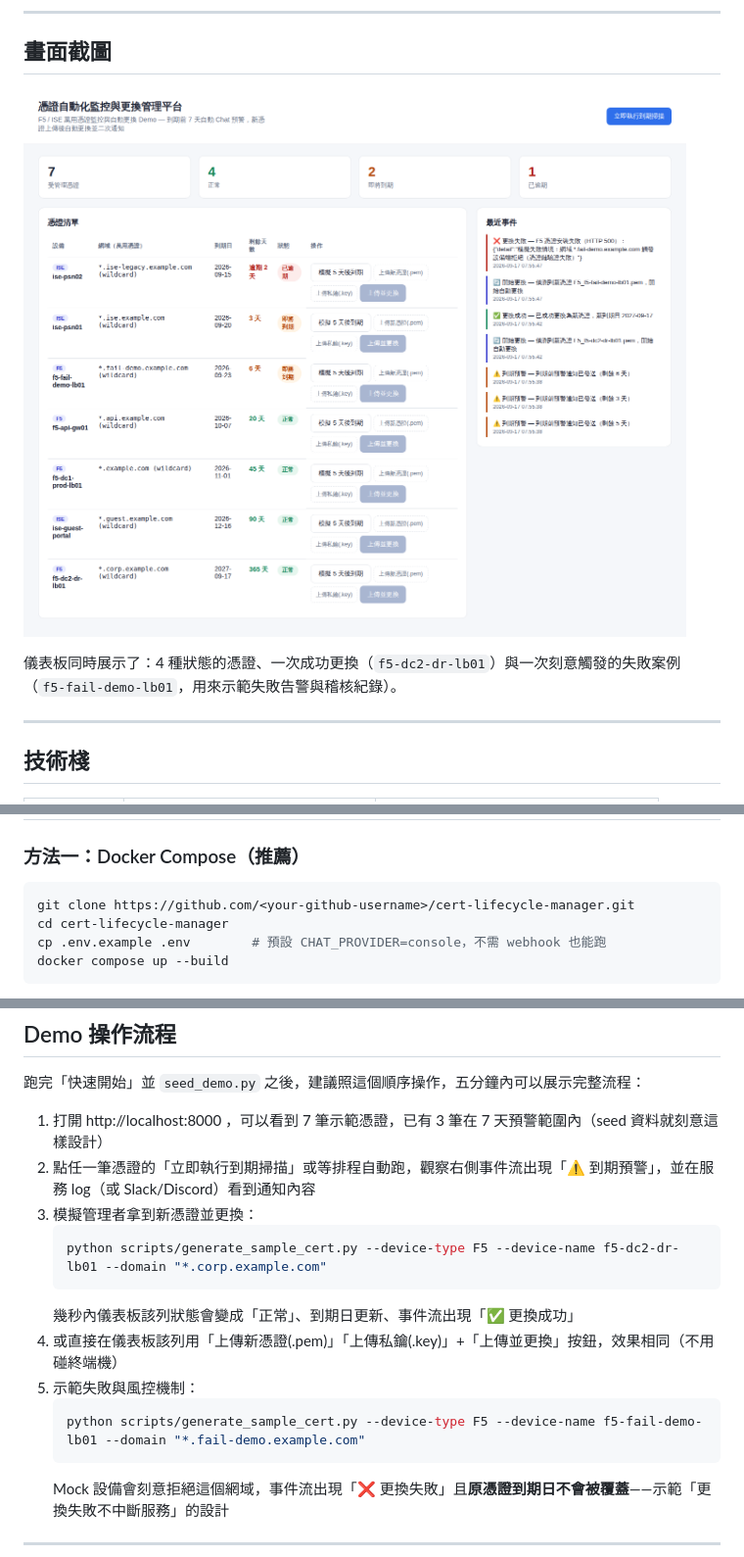
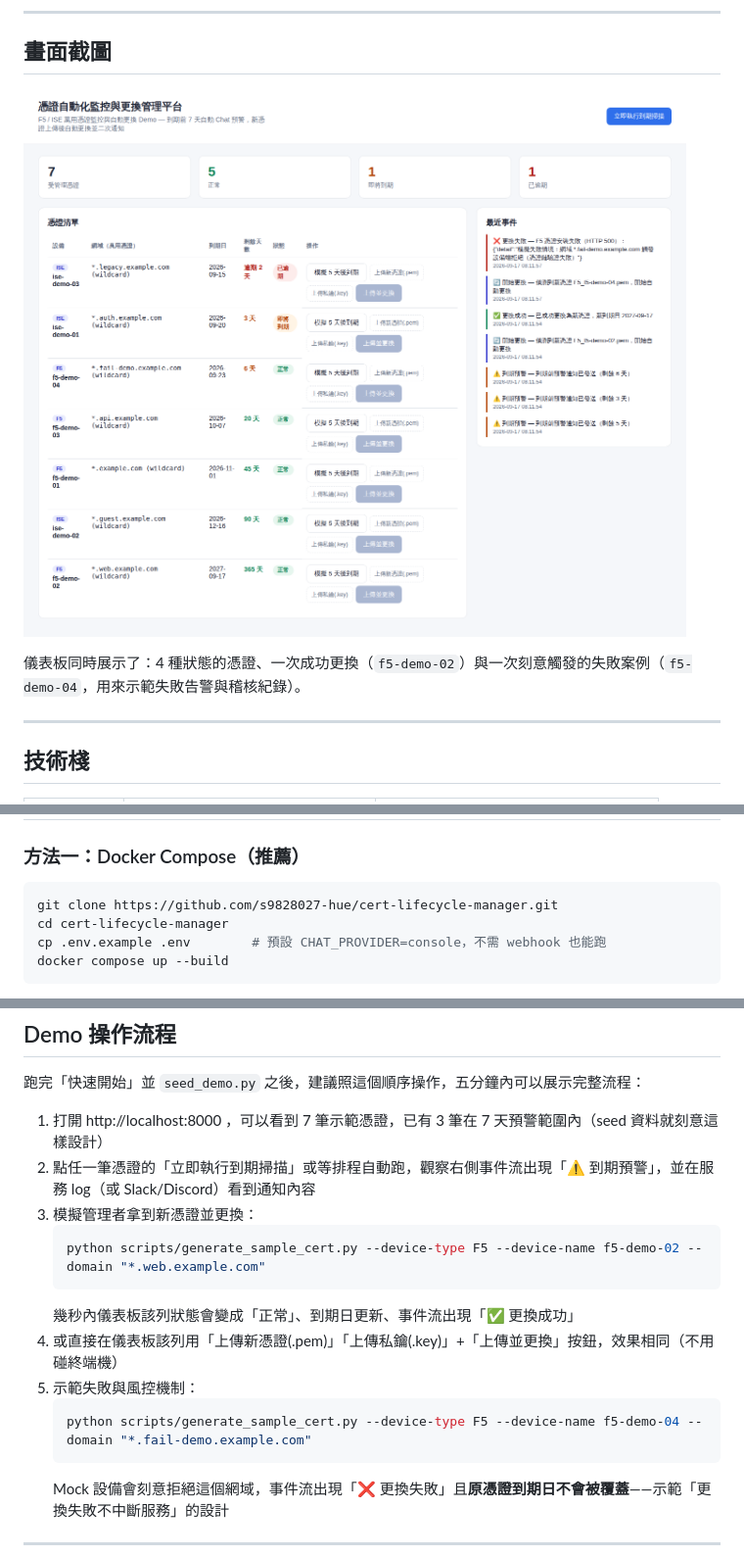
Before and after one commit to s9828027-hue/cert-lifecycle-manager, a Markdown page: README.md, 3 parts joined by grey strips. Shown at 98% size. Rendered like a GitHub page; pictures changed too: docs/screenshots/dashboard.png.

````diff
--- a/README.md
+++ b/README.md
@@ -77,7 +75,7 @@ flowchart LR
 
 ![Dashboard](docs/screenshots/dashboard.png)
 
-儀表板同時展示了：4 種狀態的憑證、一次成功更換（`f5-dc2-dr-lb01`）與一次刻意觸發的失敗案例（`f5-fail-demo-lb01`，用來示範失敗告警與稽核紀錄）。
+儀表板同時展示了：4 種狀態的憑證、一次成功更換（`f5-demo-02`）與一次刻意觸發的失敗案例（`f5-demo-04`，用來示範失敗告警與稽核紀錄）。
 
 ---
 
@@ -102,7 +100,7 @@ flowchart LR
 ### 方法一：Docker Compose（推薦）
 
 ```bash
-git clone https://github.com/<your-github-username>/cert-lifecycle-manager.git
+git clone https://github.com/s9828027-hue/cert-lifecycle-manager.git
 cd cert-lifecycle-manager
 cp .env.example .env        # 預設 CHAT_PROVIDER=console，不需 webhook 也能跑
 docker compose up --build
@@ -157,13 +155,13 @@ Slack / Discord 都可以免費申請一組 Incoming Webhook URL 做測試。
 2. 點任一筆憑證的「立即執行到期掃描」或等排程自動跑，觀察右側事件流出現「⚠️ 到期預警」，並在服務 log（或 Slack/Discord）看到通知內容
 3. 模擬管理者拿到新憑證並更換：
    ```bash
-   python scripts/generate_sample_cert.py --device-type F5 --device-name f5-dc2-dr-lb01 --domain "*.corp.example.com"
+   python scripts/generate_sample_cert.py --device-type F5 --device-name f5-demo-02 --domain "*.web.example.com"
    ```
    幾秒內儀表板該列狀態會變成「正常」、到期日更新、事件流出現「✅ 更換成功」
 4. 或直接在儀表板該列用「上傳新憑證(.pem)」「上傳私鑰(.key)」+「上傳並更換」按鈕，效果相同（不用碰終端機）
 5. 示範失敗與風控機制：
    ```bash
-   python scripts/generate_sample_cert.py --device-type F5 --device-name f5-fail-demo-lb01 --domain "*.fail-demo.example.com"
+   python scripts/generate_sample_cert.py --device-type F5 --device-name f5-demo-04 --domain "*.fail-demo.example.com"
    ```
    Mock 設備會刻意拒絕這個網域，事件流出現「❌ 更換失敗」且**原憑證到期日不會被覆蓋**——示範「更換失敗不中斷服務」的設計
 
````
Also changed, not shown: other parts of README.md (+1 -3 lines), 6 other files.
